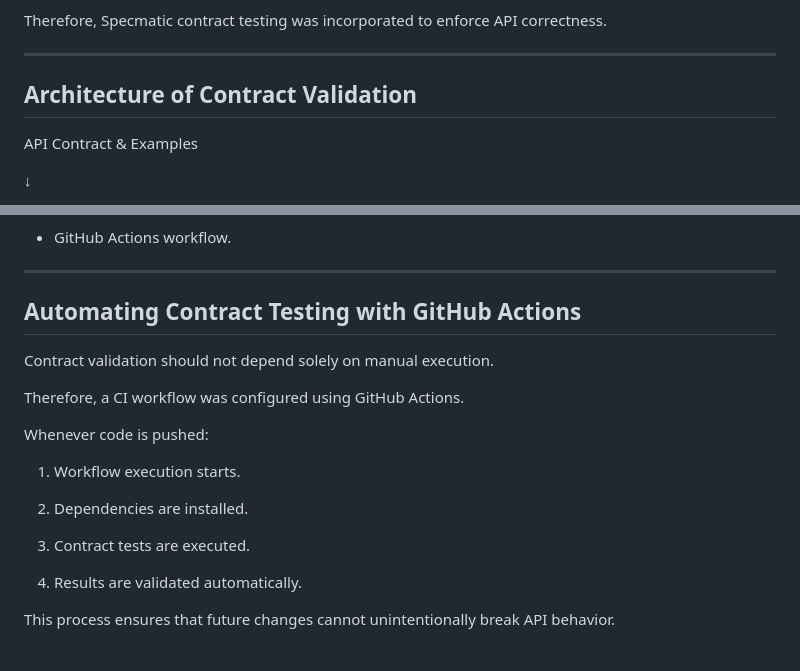
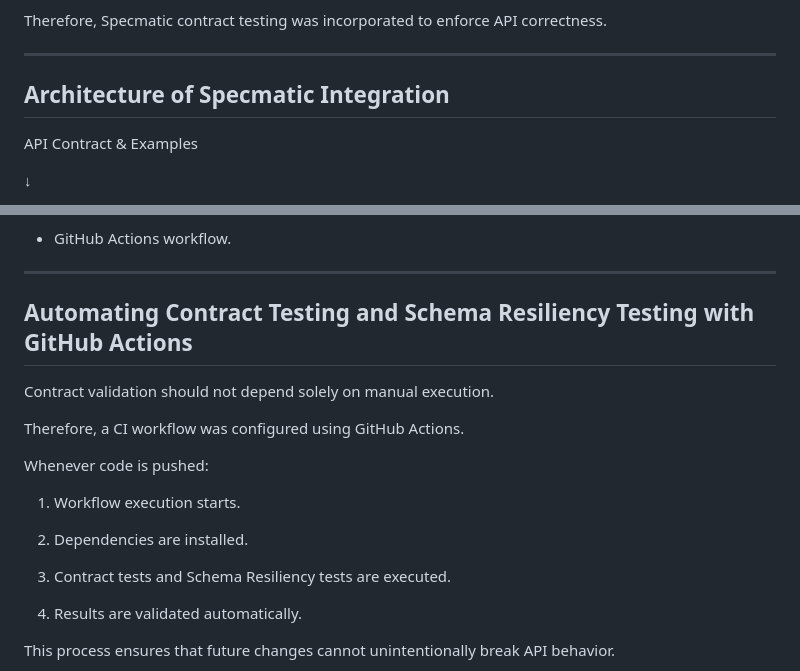
Before and after one commit to medhya-verma-28/finan_ai_financial_advisor_specmatic_integrated, a Markdown page: README.md, 2 parts joined by grey strips. Rendered like a GitHub page.

```diff
--- a/README.md
+++ b/README.md
@@ -140,7 +140,7 @@ Therefore, Specmatic contract testing was incorporated to enforce API correctnes
 
 --------------------------------------------------------------------
 
-## Architecture of Contract Validation
+## Architecture of Specmatic Integration
 
 API Contract & Examples
 
@@ -415,7 +457,7 @@ The repository contains:
 
 --------------------------------------------------------------------
 
-## Automating Contract Testing with GitHub Actions
+## Automating Contract Testing and Schema Resiliency Testing with GitHub Actions
 
 Contract validation should not depend solely on manual execution.
 
@@ -427,7 +469,7 @@ Whenever code is pushed:
 
 2. Dependencies are installed.
 
-3. Contract tests are executed.
+3. Contract tests and Schema Resiliency tests are executed.
 
 4. Results are validated automatically.
 
```
Also changed, not shown: other parts of README.md (+52 -10 lines).
